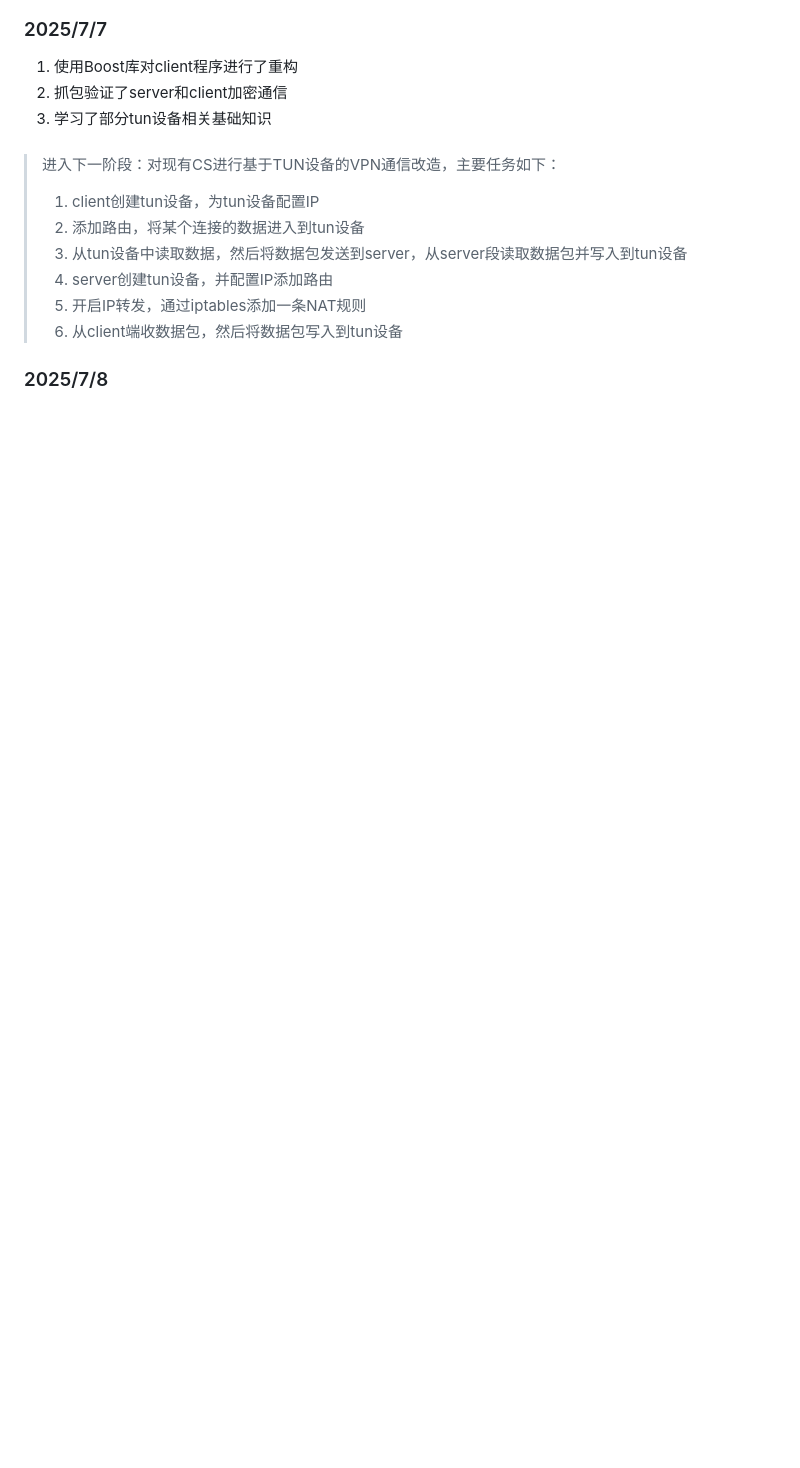
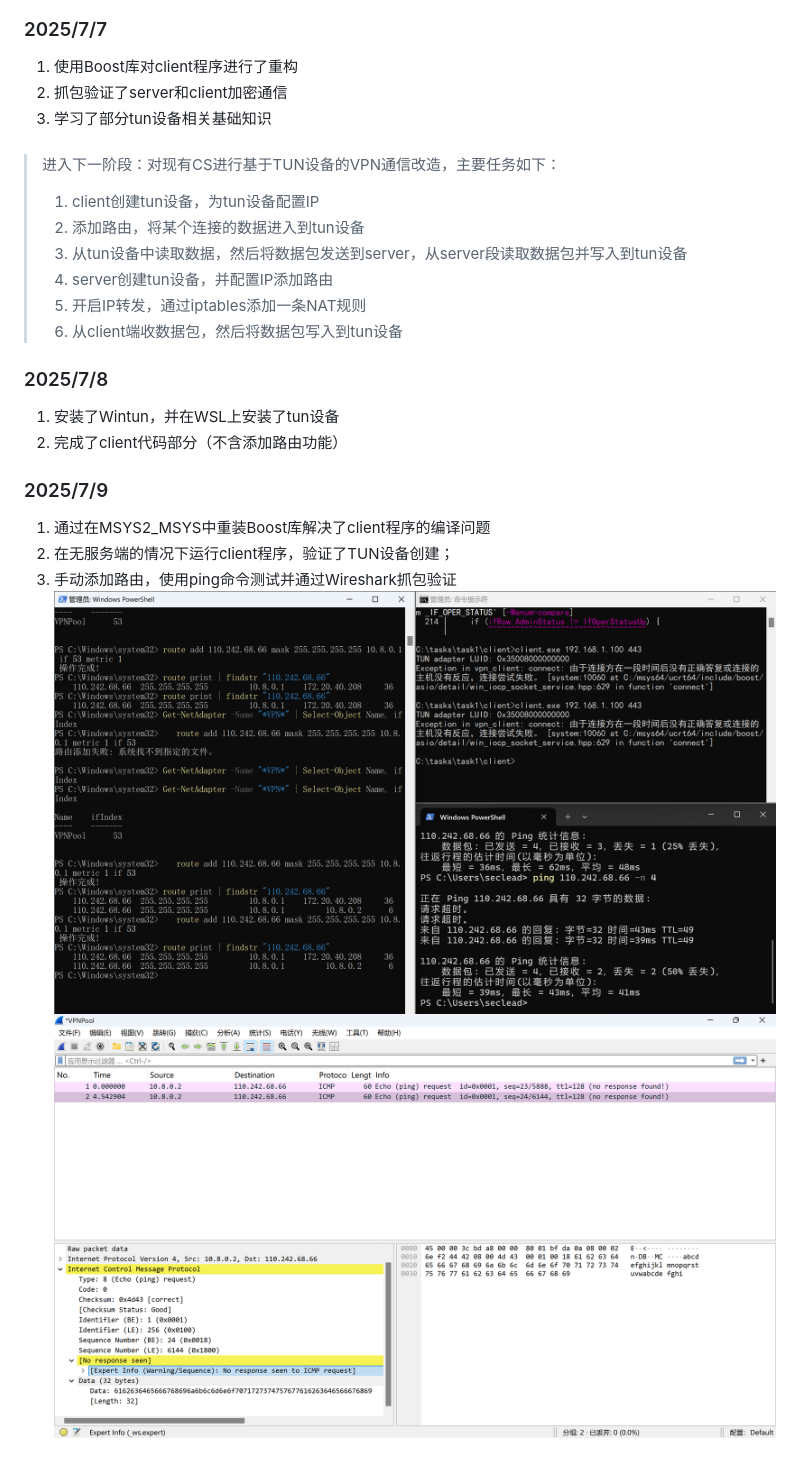
Before and after one commit to Dahyunnist/Personal-VPN, a Markdown page: journal/journal.md, the part around the change. GitHub-like rendering; pictures changed too: journal/pictures/250709_1.png (added), journal/pictures/250709_2.png (added); blank space fills up the shorter version.

```diff
--- a/journal/journal.md
+++ b/journal/journal.md
@@ -33,3 +33,12 @@
 >   6. 从client端收数据包，然后将数据包写入到tun设备
 
 ### 2025/7/8
+1. 安装了Wintun，并在WSL上安装了tun设备
+2. 完成了client代码部分（不含添加路由功能）
+
+### 2025/7/9
+1. 通过在MSYS2_MSYS中重装Boost库解决了client程序的编译问题
+2. 在无服务端的情况下运行client程序，验证了TUN设备创建；
+3. 手动添加路由，使用ping命令测试并通过Wireshark抓包验证
+![](./pictures/250709_1.png)
+![](./pictures/250709_2.png)
```
Also changed, not shown: 4 other files.
